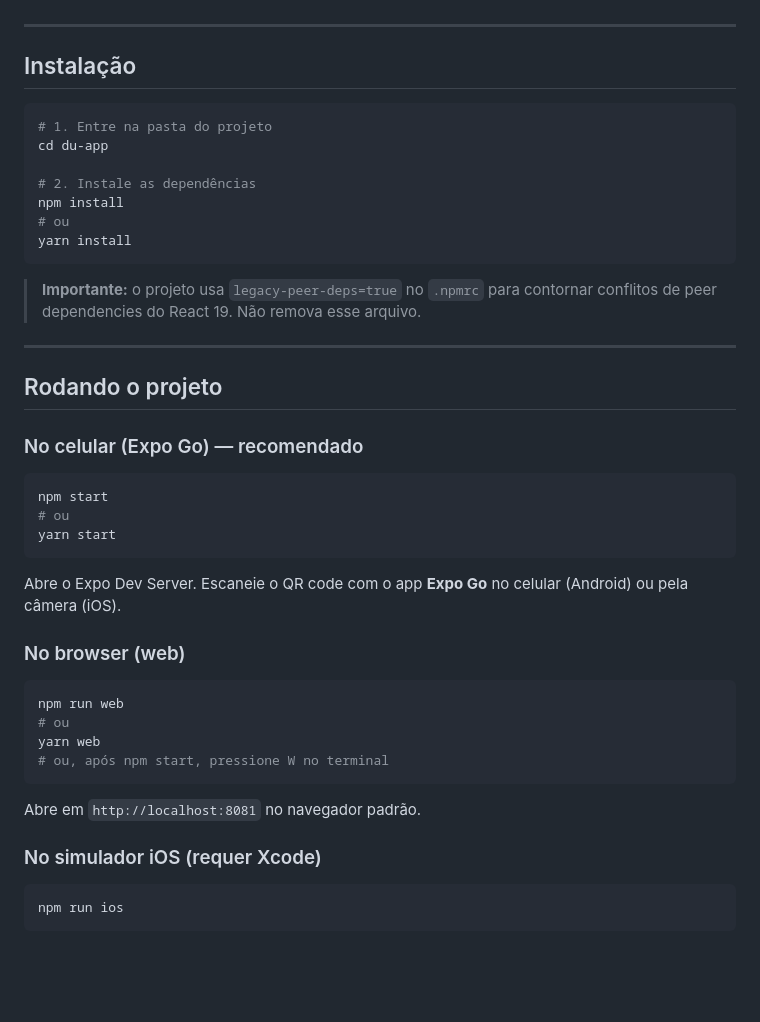
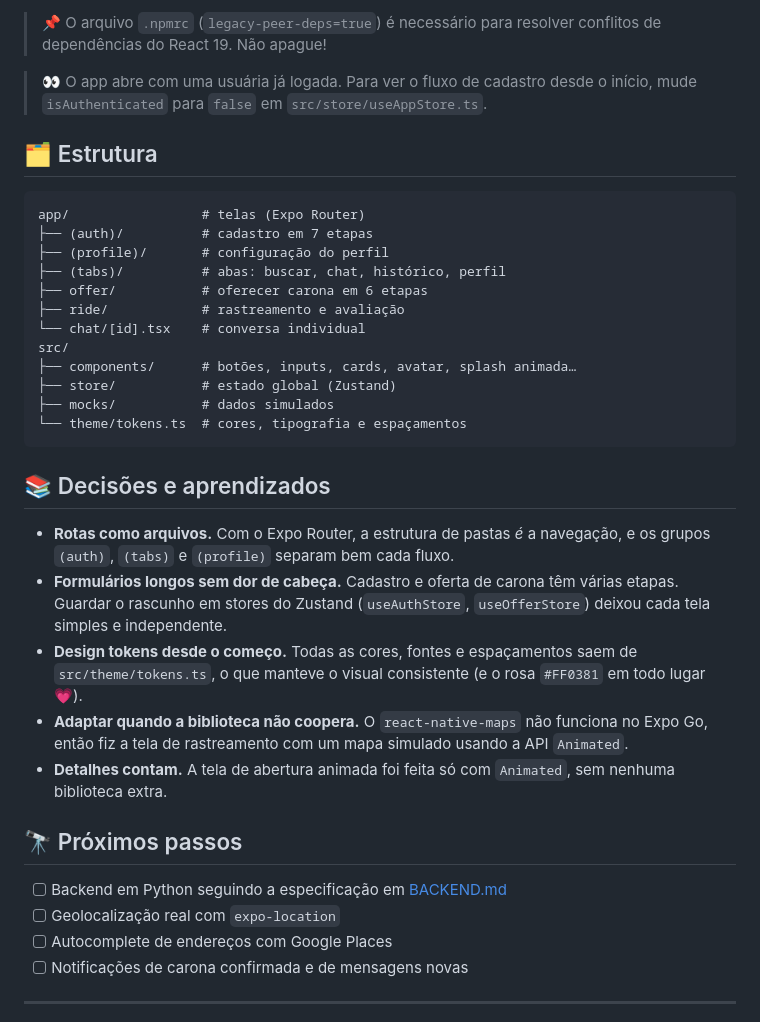
Before and after one commit to MjDutil/DU-Driver-Universitario, a Markdown page: README.md, the part around one of its changes. Drawn GitHub-style; blank space fills up the shorter version.

````diff
--- a/README.md
+++ b/README.md
@@ -15,48 +73,38 @@ Guia para rodar o frontend do projeto localmente.
+> 📌 O arquivo `.npmrc` (`legacy-peer-deps=true`) é necessário para resolver conflitos de dependências do React 19. Não apague!
+
+> 👀 O app abre com uma usuária já logada. Para ver o fluxo de cadastro desde o início, mude `isAuthenticated` para `false` em `src/store/useAppStore.ts`.
+
+## 🗂️ Estrutura
+
+```
+app/                 # telas (Expo Router)
+├── (auth)/          # cadastro em 7 etapas
+├── (profile)/       # configuração do perfil
+├── (tabs)/          # abas: buscar, chat, histórico, perfil
+├── offer/           # oferecer carona em 6 etapas
+├── ride/            # rastreamento e avaliação
+└── chat/[id].tsx    # conversa individual
+src/
+├── components/      # botões, inputs, cards, avatar, splash animada…
+├── store/           # estado global (Zustand)
+├── mocks/           # dados simulados
+└── theme/tokens.ts  # cores, tipografia e espaçamentos
+```
+
+## 📚 Decisões e aprendizados
+
+- **Rotas como arquivos.** Com o Expo Router, a estrutura de pastas *é* a navegação, e os grupos `(auth)`, `(tabs)` e `(profile)` separam bem cada fluxo.
+- **Formulários longos sem dor de cabeça.** Cadastro e oferta de carona têm várias etapas. Guardar o rascunho em stores do Zustand (`useAuthStore`, `useOfferStore`) deixou cada tela simples e independente.
+- **Design tokens desde o começo.** Todas as cores, fontes e espaçamentos saem de `src/theme/tokens.ts`, o que manteve o visual consistente (e o rosa `#FF0381` em todo lugar 💗).
+- **Adaptar quando a biblioteca não coopera.** O `react-native-maps` não funciona no Expo Go, então fiz a tela de rastreamento com um mapa simulado usando a API `Animated`.
+- **Detalhes contam.** A tela de abertura animada foi feita só com `Animated`, sem nenhuma biblioteca extra.
+
+## 🔭 Próximos passos
+
+- [ ] Backend em Python seguindo a especificação em [BACKEND.md](BACKEND.md)
+- [ ] Geolocalização real com `expo-location`
+- [ ] Autocomplete de endereços com Google Places
+- [ ] Notificações de carona confirmada e de mensagens novas
 
 ---
 
-## Instalação
-
-```bash
-# 1. Entre na pasta do projeto
-cd du-app
-
-# 2. Instale as dependências
-npm install
-# ou
-yarn install
-```
-
-> **Importante:** o projeto usa `legacy-peer-deps=true` no `.npmrc` para contornar conflitos de peer dependencies do React 19. Não remova esse arquivo.
-
----
-
-## Rodando o projeto
-
-### No celular (Expo Go) — recomendado
-
-```bash
-npm start
-# ou
-yarn start
-```
-
-Abre o Expo Dev Server. Escaneie o QR code com o app **Expo Go** no celular (Android) ou pela câmera (iOS).
-
-### No browser (web)
-
-```bash
-npm run web
-# ou
-yarn web
-# ou, após npm start, pressione W no terminal
-```
-
-Abre em `http://localhost:8081` no navegador padrão.
-
-### No simulador iOS (requer Xcode)
-
-```bash
-npm run ios
-```
-
````
Also changed, not shown: other parts of README.md (+69 -133 lines).
